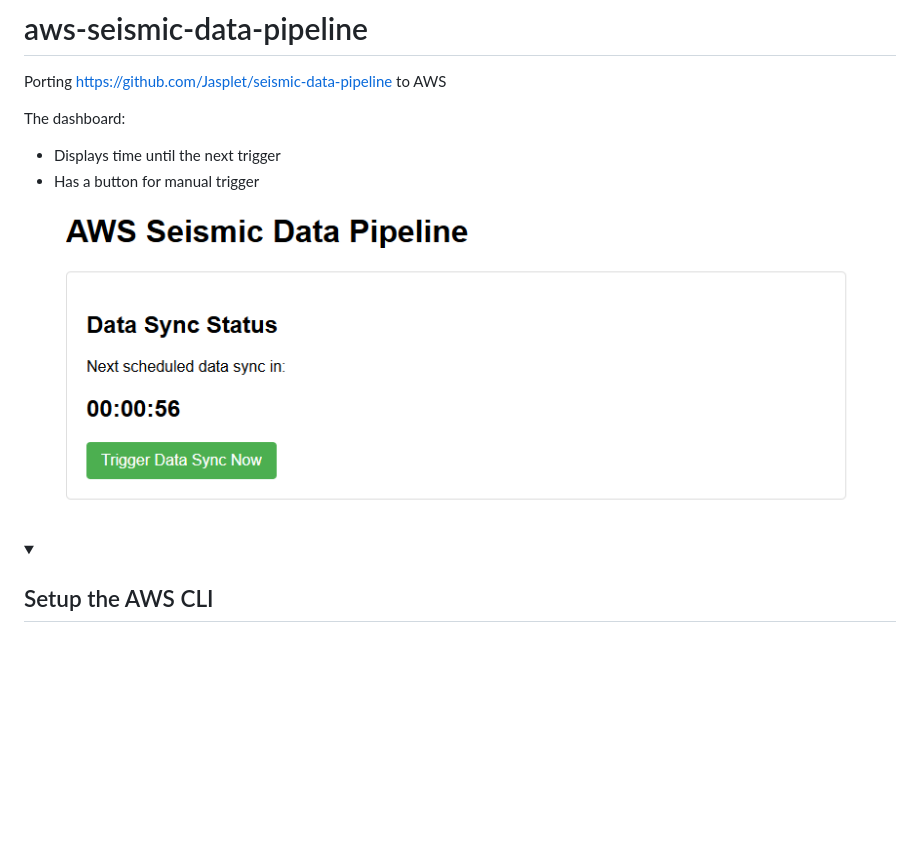
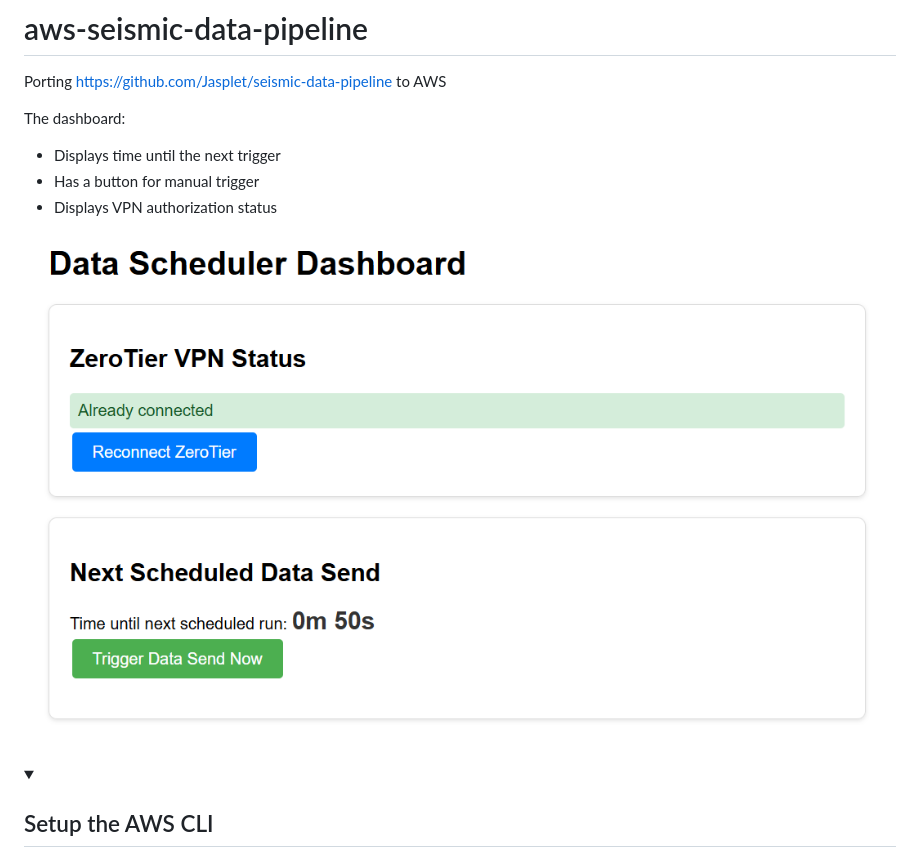
Before and after one commit to Oxford-Research-Cloud-Competency-Centre/aws-seismic-data-pipeline, a Markdown page: README.md, the part around the change. Rendered like a GitHub page; pictures changed too: README_images/dashboard.png; folded sections open; blank space fills up the shorter version.

```diff
--- a/README.md
+++ b/README.md
@@ -6,6 +6,7 @@ The dashboard:
 
 - Displays time until the next trigger
 - Has a button for manual trigger
+- Displays VPN authorization status
 
 ![Dashboard](README_images/dashboard.png)
 
```
